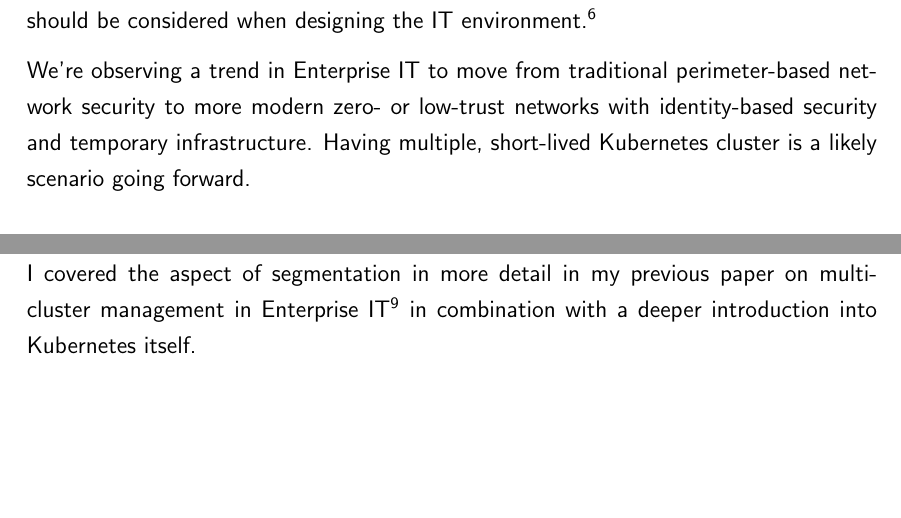
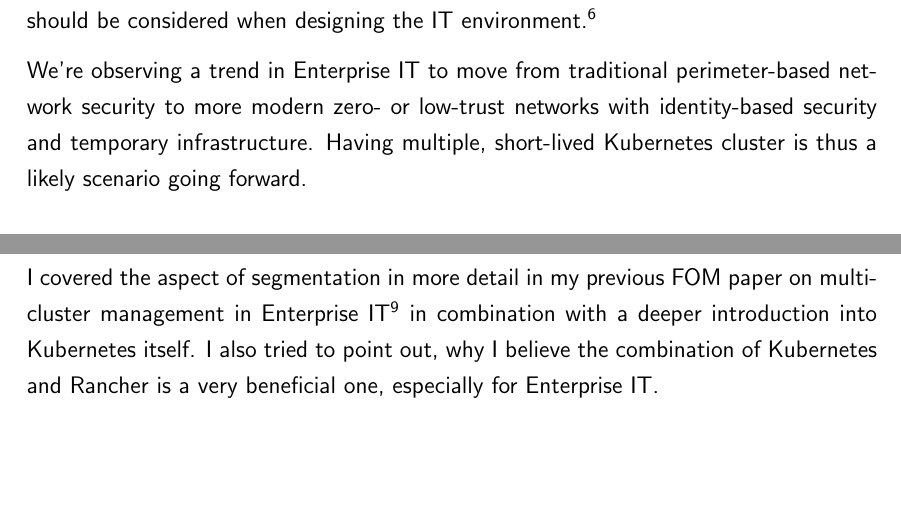
Before and after one commit to chfrank-cgn/Hausarbeit-ITM, a LaTeX paper (seminar.tex, which reads kapitel2.tex): two parts of pages 8 and 10 of 20, joined at a grey line, cut so that both start at the same text. Compiled offline with pdfLaTeX.

Commit message:
Updates from Overleaf

```diff
--- a/kapitel2.tex
+++ b/kapitel2.tex
@@ -41,7 +41,7 @@
 
 With the increase in popularity, Kubernetes also brings new security challenges that should be considered when designing the IT environment.\footnote{See \textit{Weizmann, Y. (2020)}: Threat matrix for Kubernetes . \cite{threatMatrix}}
 
-We're observing a trend in Enterprise IT to move from traditional perimeter-based network security to more modern zero- or low-trust networks with identity-based security and temporary infrastructure. Having multiple, short-lived Kubernetes cluster is a likely scenario going forward.
+We're observing a trend in Enterprise IT to move from traditional perimeter-based network security to more modern zero- or low-trust networks with identity-based security and temporary infrastructure. Having multiple, short-lived Kubernetes cluster is thus a likely scenario going forward.
 
 \subsection{Rancher overview}
 
@@ -68,4 +68,4 @@
 
 More details on the Rancher architecture can be found in Rancher's technical architecture document.\footnote{See \textit{Rancher Labs (2020)}: Rancher Technical Architecture. \cite{technicalArchitecture}}
 
-I covered the aspect of segmentation in more detail in my previous paper on multi-cluster management in Enterprise IT\footnote{See \textit{Frank, C. (2020)}: Multi-Cluster Management fuer Containerumgebungen .\cite{previousPaper}} in combination with a deeper introduction into Kubernetes itself.
+I covered the aspect of segmentation in more detail in my previous FOM paper on multi-cluster management in Enterprise IT\footnote{See \textit{Frank, C. (2020)}: Multi-Cluster Management fuer Containerumgebungen .\cite{previousPaper}} in combination with a deeper introduction into Kubernetes itself. I also tried to point out, why I believe the combination of Kubernetes and Rancher is a very beneficial one, especially for Enterprise IT.
```
